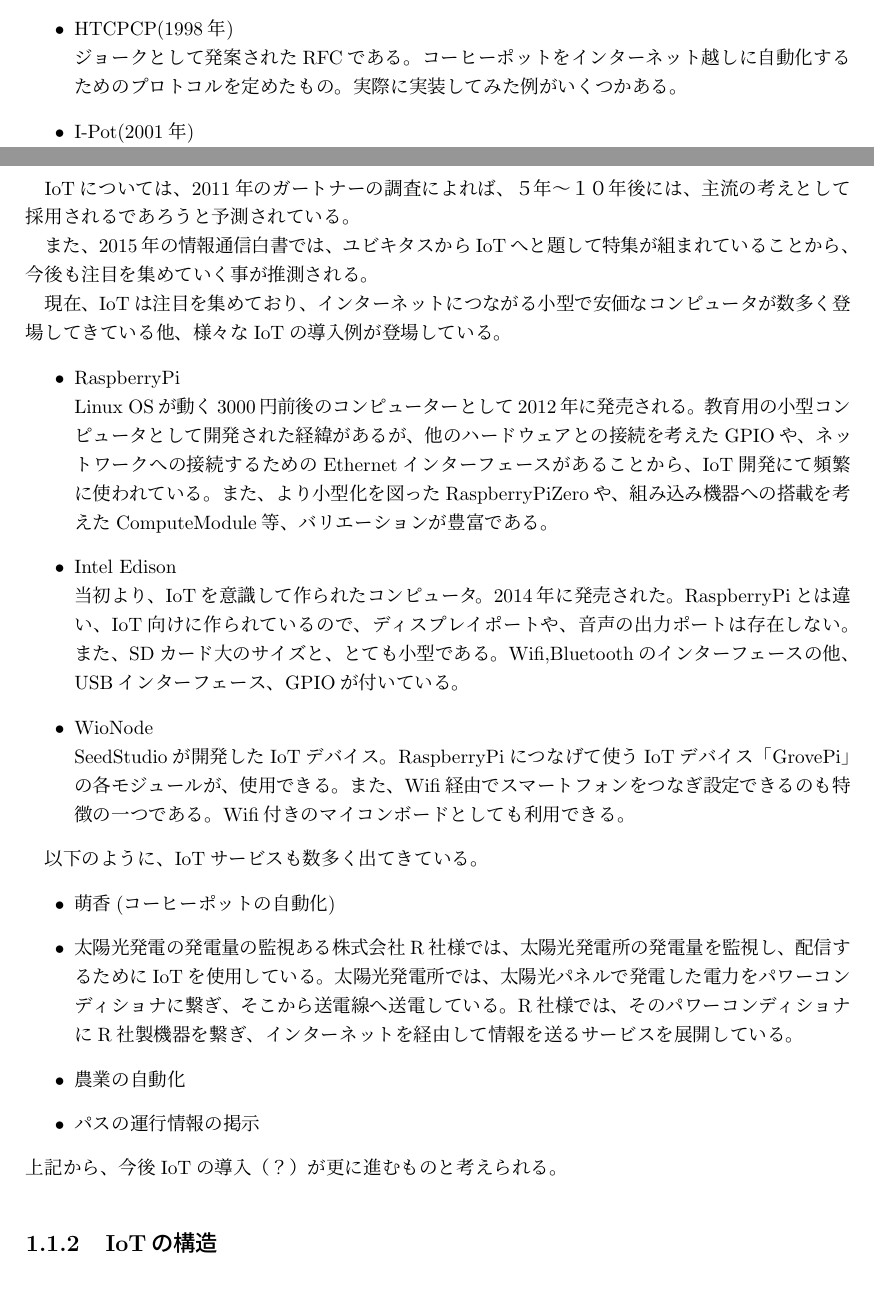
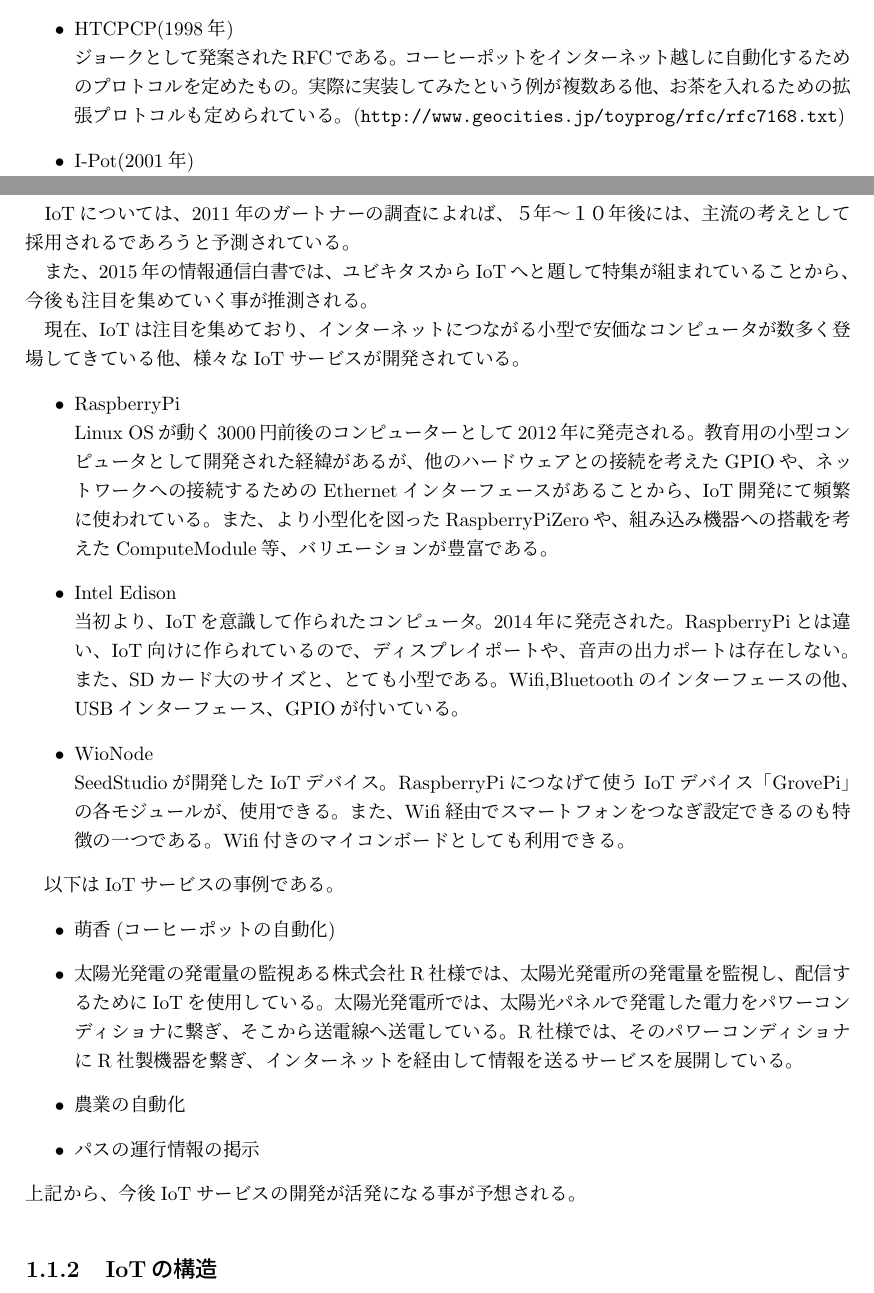
Before and after one commit to miyasakakoki/MasterThesis, a LaTeX thesis (thesis.tex, which reads introduction.tex): two parts of pages 5 and 6 of 21, joined at a grey line, cut so that both start at the same text. Compiled offline with pLaTeX and dvipdfmx.

Commit message:
ちょっと加筆修正

```diff
--- a/introduction.tex
+++ b/introduction.tex
@@ -16,7 +16,8 @@
 \item HTCPCP(1998年)\\
 	ジョークとして発案されたRFCである。
 	コーヒーポットをインターネット越しに自動化するためのプロトコルを定めたもの。
-	実際に実装してみた例がいくつかある。
+	実際に実装してみたという例が複数ある他、お茶を入れるための拡張プロトコルも定められている。
+	(\url{http://www.geocities.jp/toyprog/rfc/rfc7168.txt})
 \item I-Pot(2001年)\\
 	象印マホービンが販売をしていたインターネットにつながる給湯器である。「みまもりホットライン」というサービスと連携している。
 	ポットを使用すると、サーバーに通知が送られ、サーバー側で1週間の使用回数が閲覧できる他、指定したメールアドレスに対しメールを送る機能もついていた。
@@ -43,7 +44,7 @@
 また、2015年の情報通信白書では、ユビキタスからIoTへと題して特集が組まれていることから、今後も注目を集めていく事が推測される。
 %情報通信白書
 
-現在、IoTは注目を集めており、インターネットにつながる小型で安価なコンピュータが数多く登場してきている他、様々なIoTの導入例が登場している。
+現在、IoTは注目を集めており、インターネットにつながる小型で安価なコンピュータが数多く登場してきている他、様々なIoTサービスが開発されている。
 \begin{itemize}
 \item RaspberryPi\\
 	Linux OSが動く3000円前後のコンピューターとして2012年に発売される。
@@ -61,7 +62,7 @@
 	Wifi付きのマイコンボードとしても利用できる。
 \end{itemize}
 
-以下のように、IoTサービスも数多く出てきている。
+以下はIoTサービスの事例である。
 \begin{itemize}
 \item 萌香(コーヒーポットの自動化)
 \item 太陽光発電の発電量の監視
@@ -73,7 +74,7 @@
 \item パスの運行情報の掲示
 
 \end{itemize}
-上記から、今後IoTの導入（？）が更に進むものと考えられる。
+上記から、今後IoTサービスの開発が活発になる事が予想される。
 
 \subsection{IoTの構造}
 IoTサービスの基本構造は次のとおりである。
```
Also changed, not shown: thesis.pdf, introduction.tex (2 more changed lines).
